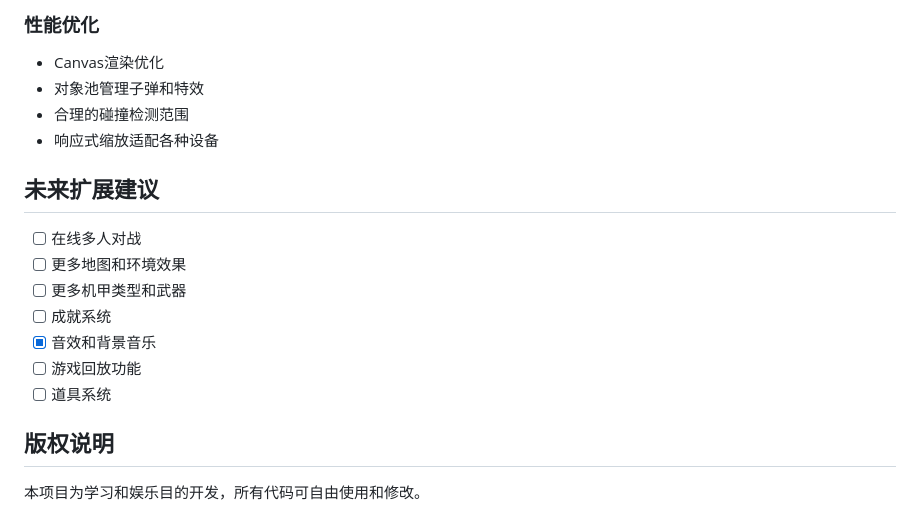
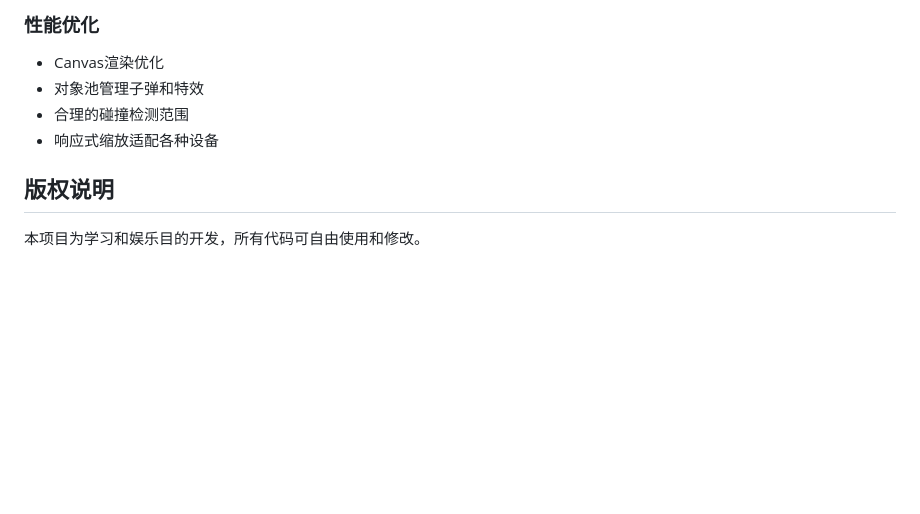
Before and after one commit to DLH2025/Mini-Game, a Markdown page: README.md, the part around the change. Drawn GitHub-style; blank space fills up the shorter version.

```diff
--- a/README.md
+++ b/README.md
@@ -268,16 +268,6 @@ Game (游戏主类)
 - 合理的碰撞检测范围
 - 响应式缩放适配各种设备
 
-## 未来扩展建议
-
-- [ ] 在线多人对战
-- [ ] 更多地图和环境效果
-- [ ] 更多机甲类型和武器
-- [ ] 成就系统
-- [x] 音效和背景音乐
-- [ ] 游戏回放功能
-- [ ] 道具系统
-
 ## 版权说明
 
 本项目为学习和娱乐目的开发，所有代码可自由使用和修改。
```
